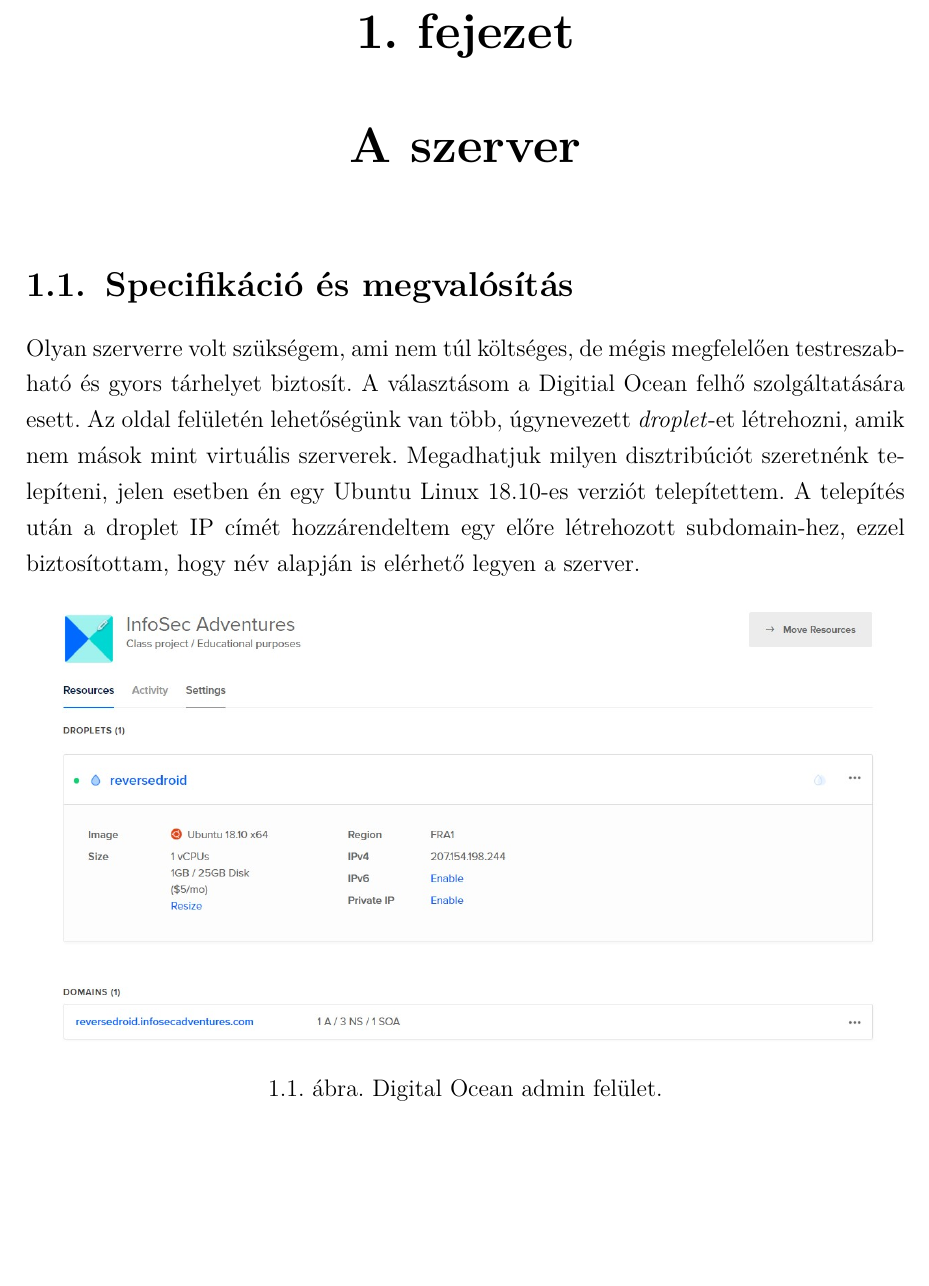
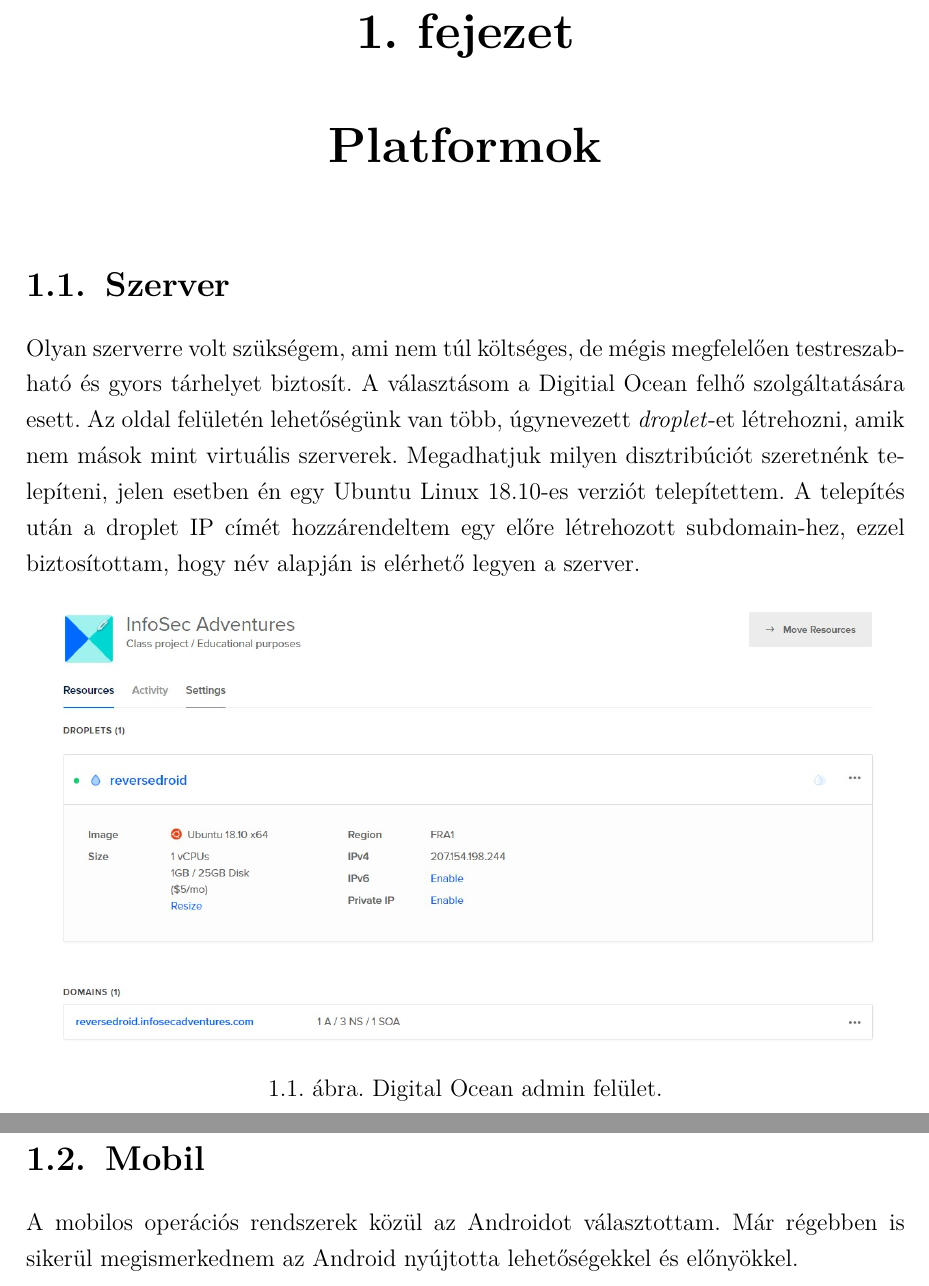
Before and after one commit to t0thkr1s/thesis, a LaTeX thesis (thesis.tex): part of page 4 of 5 before the commit and two parts of pages 4 and 5 of 7 after it, the two joined at a grey line, cut so that both start at the same text, the shorter picture padded with empty space. Compiled offline with pdfLaTeX.

Commit message:
update document

```diff
--- a/thesis.tex
+++ b/thesis.tex
@@ -40,9 +40,9 @@
 
 A szakdolgozatomban androidos telepítő  fájlok forrás fájlokká való visszaállításáról írok, valamint bemutatom hogyan valósítható meg a kliens-szerver kommunikáció egy REST API és egy androidos alkalmazás segítségével. A project fantázia neve ,,Reverse Droid''.
 
+\chapter{Platformok}\label{platformok}
 
-\chapter{A szerver }\label{szerver}
-\section{Specifikáció és megvalósítás}
+\section{Szerver}
 
 Olyan szerverre volt szükségem, ami nem túl költséges, de mégis megfelelően testreszabható és gyors tárhelyet biztosít. A választásom a Digitial Ocean felhő szolgáltatására esett. Az oldal felületén lehetőségünk van több, úgynevezett \emph{droplet}-et létrehozni, amik nem mások mint virtuális szerverek. Megadhatjuk milyen disztribúciót szeretnénk telepíteni, jelen esetben én egy Ubuntu Linux 18.10-es verziót telepítettem. A telepítés után a droplet IP címét hozzárendeltem egy előre létrehozott subdomain-hez, ezzel biztosítottam, hogy név alapján is elérhető legyen a szerver.
 
@@ -53,6 +53,16 @@
 	\label{digitalocean}
 \end{figure}
 
+\section{Mobil}
+
+A mobilos operációs rendszerek közül az Androidot választottam. Már régebben is sikerül megismerkednem az Android nyújtotta lehetőségekkel és előnyökkel.
+
+\chapter{Felhasznált technológiák}\label{technologiak}
+
+\section{Szerveren használt technológiák}
+
+\section{Androidon használt technológiák}
+
 \begin{thebibliography}{1}
 \bibitem{statista} \textsc{ONLINE}: Number of mobile phone users worldwide from 2015 to 2020, \url{https://www.statista.com/statistics/274774/forecast-of-mobile-phone-users-worldwide}
 \end{thebibliography}
```
Also changed, not shown: thesis.pdf.
